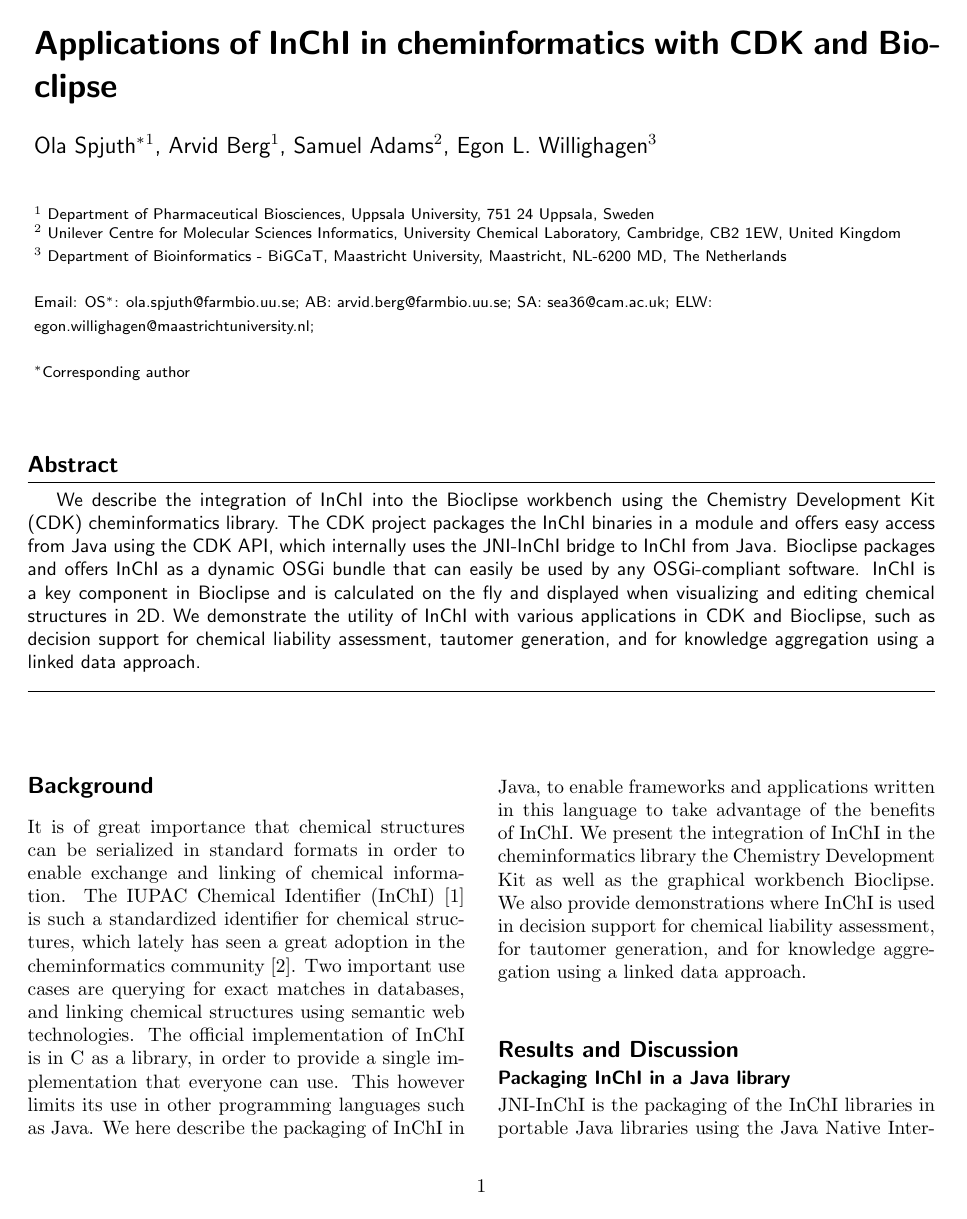
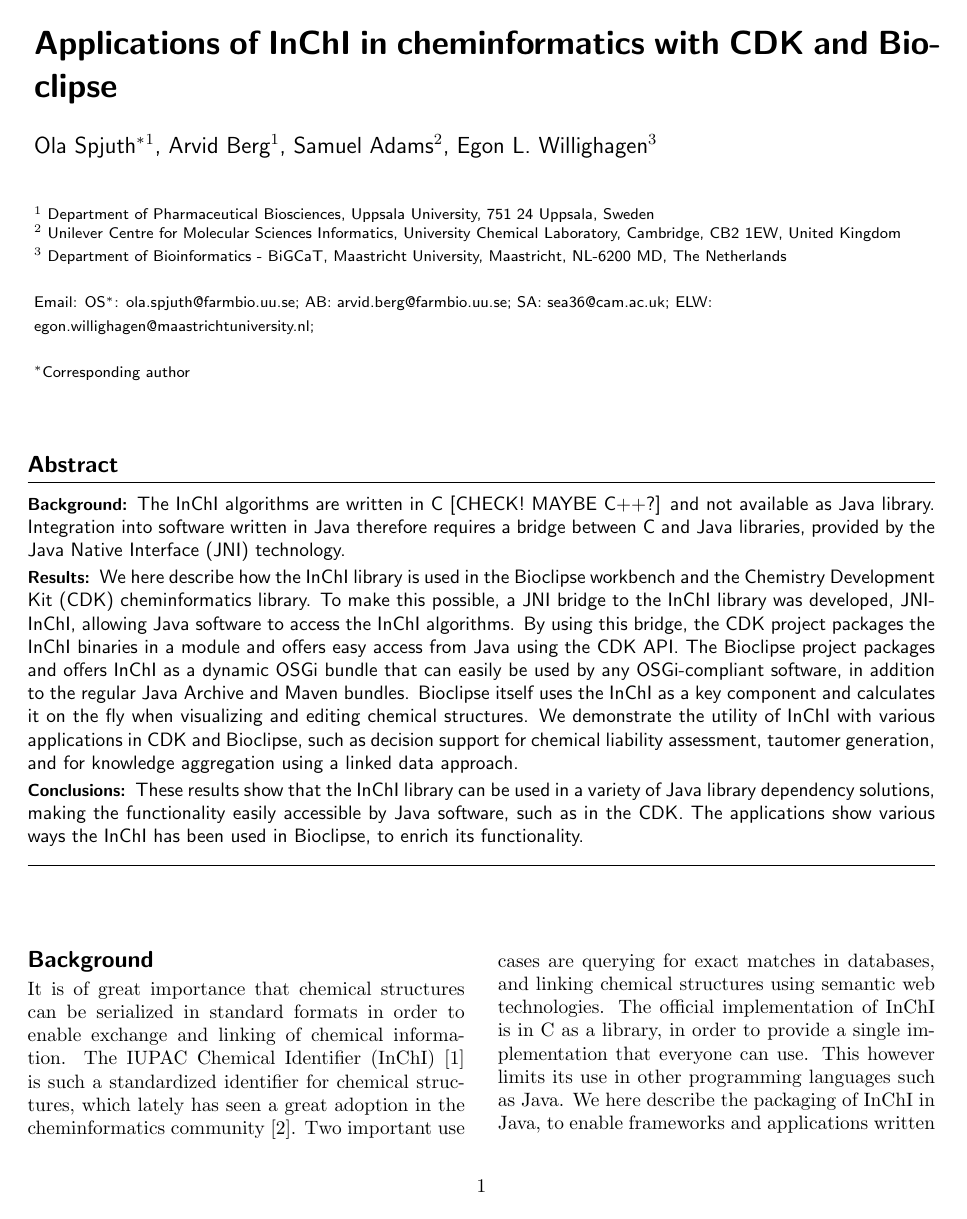
Before and after one commit to egonw/inchi-cdk-bioclipse, a LaTeX document (inchi-cdk-bioclipse.tex): page 1 of 5. Compiled offline with pdfLaTeX.

Commit message:
Written up a complete abstract

```diff
--- a/inchi-cdk-bioclipse.tex
+++ b/inchi-cdk-bioclipse.tex
@@ -186,14 +186,25 @@
 \begin{abstract}
         % Do not use inserted blank lines (ie \\) until main body of text.
 
-%        \paragraph*{Background:} Text for this section of the abstract.
+\paragraph*{Background:}
+The InChI algorithms are written in C [CHECK! MAYBE C++?] and not available as Java library.
+Integration into software written in Java therefore requires a bridge between C and Java libraries,
+provided by the Java Native Interface (JNI) technology.
 
-%        \paragraph*{Results:} Text for this section of the abstract \ldots
+\paragraph*{Results:}
+We here describe how the InChI library is used in the Bioclipse workbench and the Chemistry Development Kit (CDK)
+cheminformatics library. To make this possible, a JNI bridge to the InChI library was developed, JNI-InChI, allowing
+Java software to access the InChI algorithms. By using this bridge, the CDK project packages the InChI binaries in a
+module and offers easy access from Java using the CDK API. The Bioclipse project packages and offers InChI as a dynamic
+OSGi bundle that can easily be used by any OSGi-compliant software, in addition to the regular Java Archive and Maven bundles.
+Bioclipse itself uses the InChI as a key component and calculates it on the fly when visualizing and editing chemical
+structures. We demonstrate the utility of InChI with various applications in CDK and Bioclipse, such as decision support
+for chemical liability assessment, tautomer generation, and for knowledge aggregation using a linked data approach.
 
-%        \paragraph*{Conclusions:} Text for this section of the abstract \ldots
-
-We describe the integration of InChI into the Bioclipse workbench using the Chemistry Development Kit (CDK) cheminformatics library. The CDK project packages the InChI binaries in a module and offers easy access from Java using the CDK API, which internally uses the JNI-InChI bridge to InChI from Java. Bioclipse packages and offers InChI as a dynamic OSGi bundle that can easily be used by any OSGi-compliant software. InChI is a key component in Bioclipse and is calculated on the fly and displayed when visualizing and editing chemical structures in 2D. We demonstrate the utility of InChI with various applications in CDK and Bioclipse, such as decision support for chemical liability assessment, tautomer generation, and for knowledge aggregation using a linked data approach.
-
+\paragraph*{Conclusions:}
+These results show that the InChI library can be used in a variety of Java library dependency solutions, making
+the functionality easily accessible by Java software, such as in the CDK. The applications show various ways the InChI
+has been used in Bioclipse, to enrich its functionality.
 
 \end{abstract}
 
```
